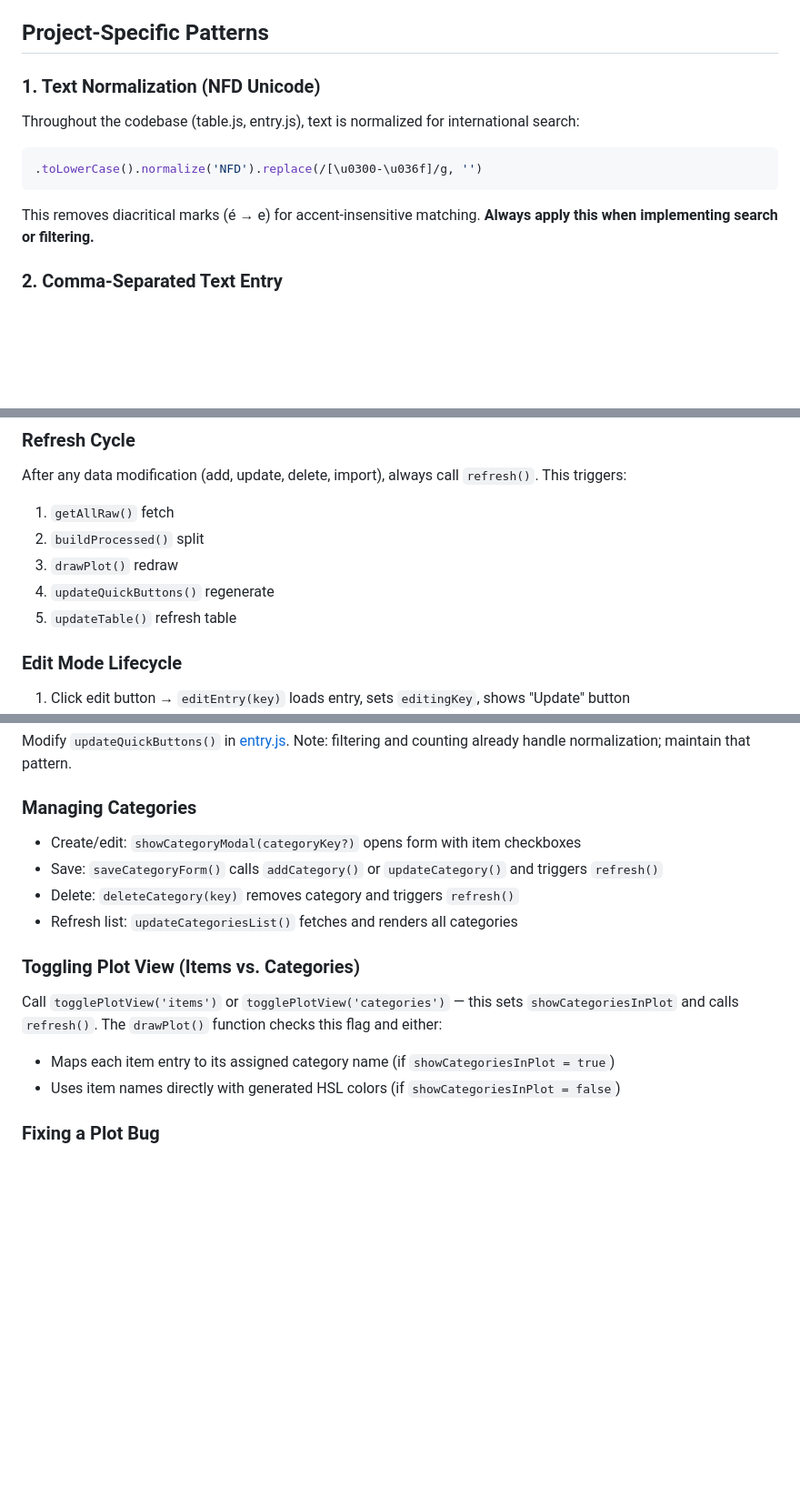
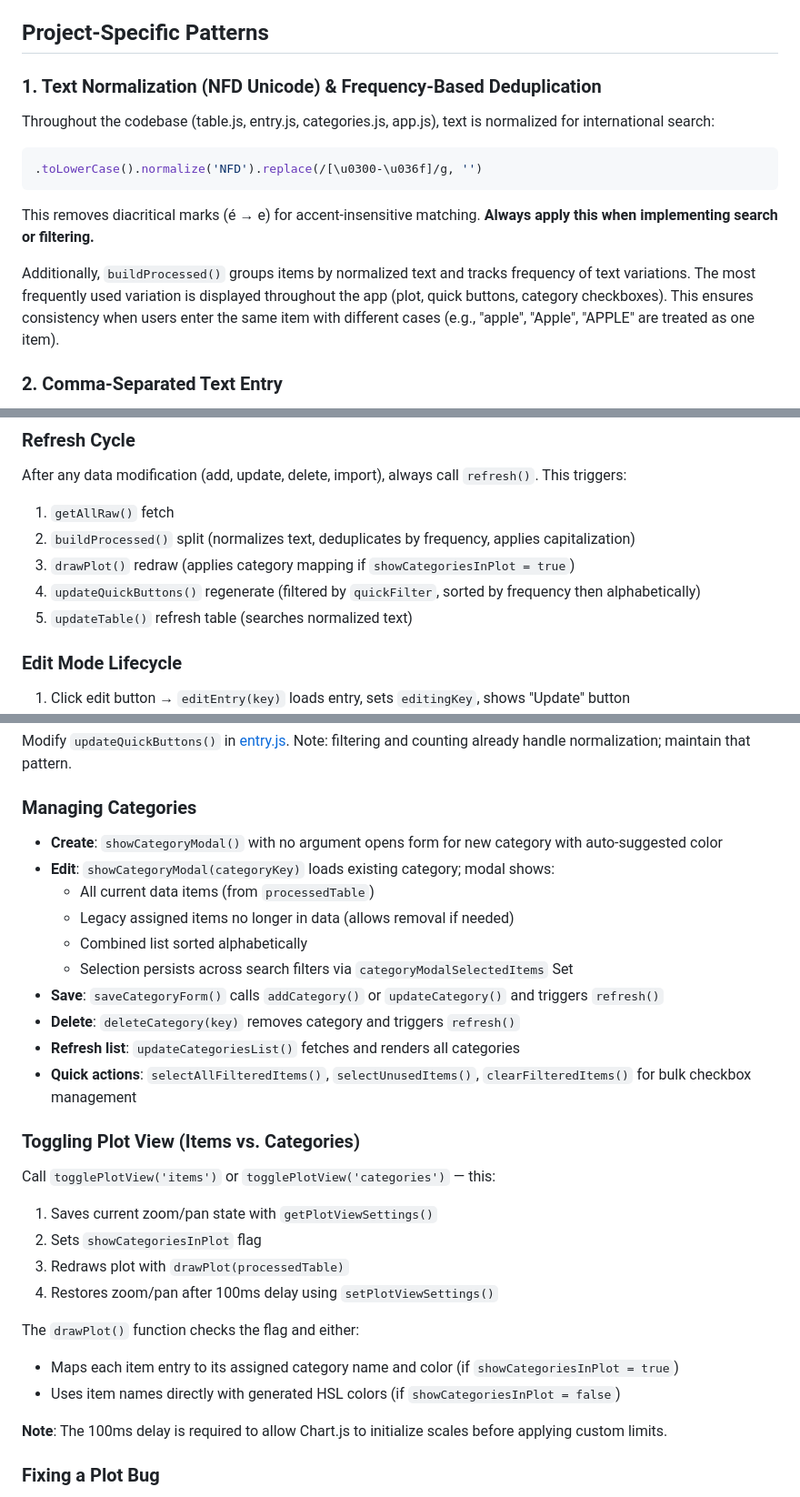
Before and after one commit to Fabritren/FoodLogger, a Markdown page: .github/copilot-instructions.md, 3 parts joined by grey strips. Shown at 91% size. GitHub-like rendering; blank space fills up the shorter version.

Commit message:
docs: enhance copilot instructions with text normalization and deduplication details

````diff
--- a/.github/copilot-instructions.md
+++ b/.github/copilot-instructions.md
@@ -38,12 +38,14 @@ The app separates concerns into **three data layers**: raw storage (`db.js`), UI
 
 ## Project-Specific Patterns
 
-### 1. Text Normalization (NFD Unicode)
-Throughout the codebase (table.js, entry.js), text is normalized for international search:
+### 1. Text Normalization (NFD Unicode) & Frequency-Based Deduplication
+Throughout the codebase (table.js, entry.js, categories.js, app.js), text is normalized for international search:
 ```javascript
 .toLowerCase().normalize('NFD').replace(/[\u0300-\u036f]/g, '')
 ```
 This removes diacritical marks (é → e) for accent-insensitive matching. **Always apply this when implementing search or filtering.**
+
+Additionally, `buildProcessed()` groups items by normalized text and tracks frequency of text variations. The most frequently used variation is displayed throughout the app (plot, quick buttons, category checkboxes). This ensures consistency when users enter the same item with different cases (e.g., "apple", "Apple", "APPLE" are treated as one item).
 
 ### 2. Comma-Separated Text Entry
 Users enter `"apple, banana, carrot"` in a single field. The `buildProcessed()` function splits on commas and trims whitespace. When handling text, assume it may contain comma-separated values unless explicitly single-item.
@@ -101,10 +112,10 @@ Direct DOM access: `textNewEntry`, `dt`, `quickFilter`, `searchInput`. These are
 ### Refresh Cycle
 After any data modification (add, update, delete, import), always call `refresh()`. This triggers:
 1. `getAllRaw()` fetch
-2. `buildProcessed()` split
-3. `drawPlot()` redraw
-4. `updateQuickButtons()` regenerate
-5. `updateTable()` refresh table
+2. `buildProcessed()` split (normalizes text, deduplicates by frequency, applies capitalization)
+3. `drawPlot()` redraw (applies category mapping if `showCategoriesInPlot = true`)
+4. `updateQuickButtons()` regenerate (filtered by `quickFilter`, sorted by frequency then alphabetically)
+5. `updateTable()` refresh table (searches normalized text)
 
 ### Edit Mode Lifecycle
 1. Click edit button → `editEntry(key)` loads entry, sets `editingKey`, shows "Update" button
@@ -124,15 +135,29 @@ After any data modification (add, update, delete, import), always call `refresh(
 Modify `updateQuickButtons()` in [entry.js](../js/entry.js). Note: filtering and counting already handle normalization; maintain that pattern.
 
 ### Managing Categories
-- Create/edit: `showCategoryModal(categoryKey?)` opens form with item checkboxes
-- Save: `saveCategoryForm()` calls `addCategory()` or `updateCategory()` and triggers `refresh()`
-- Delete: `deleteCategory(key)` removes category and triggers `refresh()`
-- Refresh list: `updateCategoriesList()` fetches and renders all categories
+- **Create**: `showCategoryModal()` with no argument opens form for new category with auto-suggested color
+- **Edit**: `showCategoryModal(categoryKey)` loads existing category; modal shows:
+  - All current data items (from `processedTable`)
+  - Legacy assigned items no longer in data (allows removal if needed)
+  - Combined list sorted alphabetically
+  - Selection persists across search filters via `categoryModalSelectedItems` Set
+- **Save**: `saveCategoryForm()` calls `addCategory()` or `updateCategory()` and triggers `refresh()`
+- **Delete**: `deleteCategory(key)` removes category and triggers `refresh()`
+- **Refresh list**: `updateCategoriesList()` fetches and renders all categories
+- **Quick actions**: `selectAllFilteredItems()`, `selectUnusedItems()`, `clearFilteredItems()` for bulk checkbox management
 
 ### Toggling Plot View (Items vs. Categories)
-Call `togglePlotView('items')` or `togglePlotView('categories')` — this sets `showCategoriesInPlot` and calls `refresh()`. The `drawPlot()` function checks this flag and either:
-- Maps each item entry to its assigned category name (if `showCategoriesInPlot = true`)
+Call `togglePlotView('items')` or `togglePlotView('categories')` — this:
+1. Saves current zoom/pan state with `getPlotViewSettings()`
+2. Sets `showCategoriesInPlot` flag
+3. Redraws plot with `drawPlot(processedTable)`
+4. Restores zoom/pan after 100ms delay using `setPlotViewSettings()`
+
+The `drawPlot()` function checks the flag and either:
+- Maps each item entry to its assigned category name and color (if `showCategoriesInPlot = true`)
 - Uses item names directly with generated HSL colors (if `showCategoriesInPlot = false`)
+
+**Note**: The 100ms delay is required to allow Chart.js to initialize scales before applying custom limits.
 
 ### Fixing a Plot Bug
 Check [plot.js](../js/plot.js) — specifically `drawPlot()` for data transformation (including category mapping) and `rectanglePlugin` for canvas rendering. X/Y calculations are in helper functions (`getDateX()`, `getHourValue()`).
````
Also changed, not shown: other parts of .github/copilot-instructions.md (+14 -5 lines).
